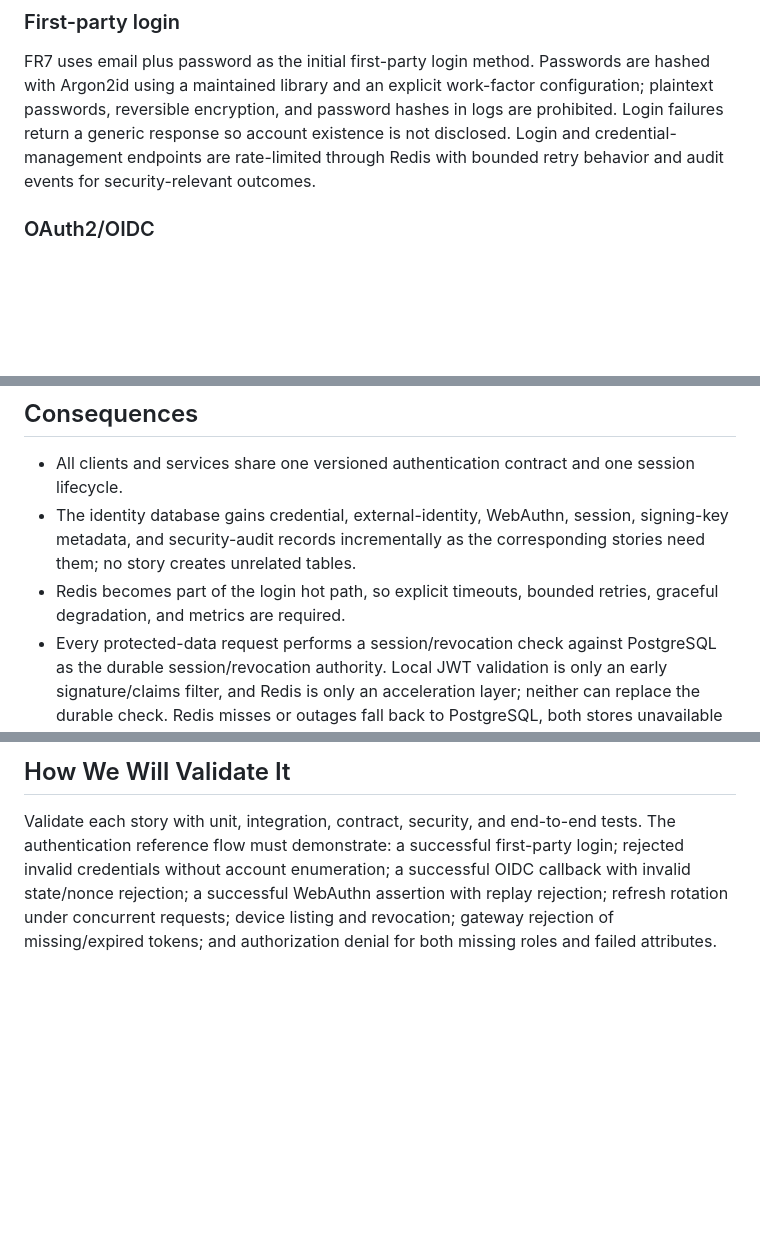
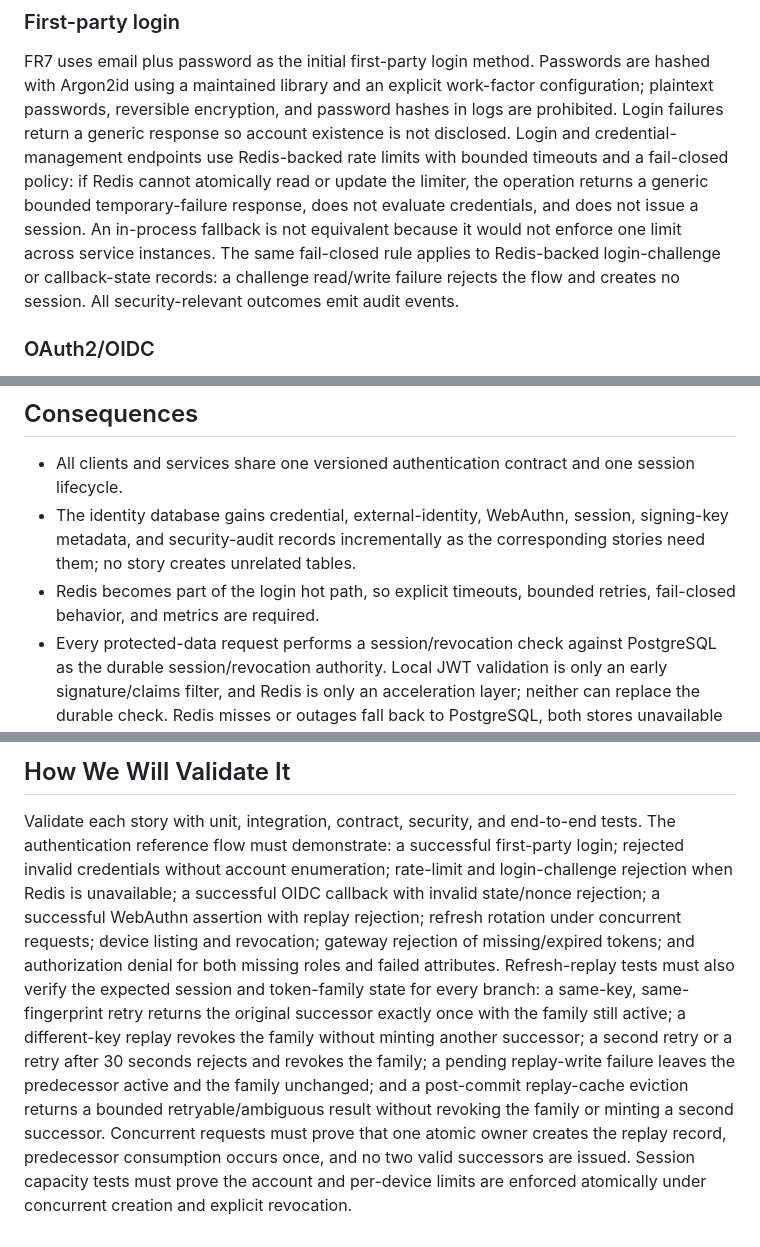
Before and after one commit to tdespenza/lifeos, a Markdown page: docs/adr/ADR-020-use-identity-service-for-multi-mode-authentication-and-session-management.md, 3 parts joined by grey strips. Drawn GitHub-style; blank space fills up the shorter version.

```diff
--- a/docs/adr/ADR-020-use-identity-service-for-multi-mode-authentication-and-session-management.md
+++ b/docs/adr/ADR-020-use-identity-service-for-multi-mode-authentication-and-session-management.md
@@ -42,9 +42,15 @@ FR7 uses email plus password as the initial first-party login method. Passwords
 are hashed with Argon2id using a maintained library and an explicit work-factor
 configuration; plaintext passwords, reversible encryption, and password hashes
 in logs are prohibited. Login failures return a generic response so account
-existence is not disclosed. Login and credential-management endpoints are
-rate-limited through Redis with bounded retry behavior and audit events for
-security-relevant outcomes.
+existence is not disclosed. Login and credential-management endpoints use
+Redis-backed rate limits with bounded timeouts and a fail-closed policy: if
+Redis cannot atomically read or update the limiter, the operation returns a
+generic bounded temporary-failure response, does not evaluate credentials, and
+does not issue a session. An in-process fallback is not equivalent because it
+would not enforce one limit across service instances. The same fail-closed
+rule applies to Redis-backed login-challenge or callback-state records: a
+challenge read/write failure rejects the flow and creates no session. All
+security-relevant outcomes emit audit events.
 
 ### OAuth2/OIDC
 
@@ -134,7 +170,7 @@ where the deployment environment requires it.
   session, signing-key metadata, and security-audit records incrementally as
   the corresponding stories need them; no story creates unrelated tables.
 - Redis becomes part of the login hot path, so explicit timeouts, bounded
-  retries, graceful degradation, and metrics are required.
+  retries, fail-closed behavior, and metrics are required.
 - Every protected-data request performs a session/revocation check against
   PostgreSQL as the durable session/revocation authority. Local JWT validation
   is only an early signature/claims filter, and Redis is only an acceleration
@@ -184,8 +220,21 @@ implementation to the provider.
 
 Validate each story with unit, integration, contract, security, and end-to-end
 tests. The authentication reference flow must demonstrate: a successful
-first-party login; rejected invalid credentials without account enumeration; a
+first-party login; rejected invalid credentials without account enumeration;
+rate-limit and login-challenge rejection when Redis is unavailable; a
 successful OIDC callback with invalid state/nonce rejection; a successful
 WebAuthn assertion with replay rejection; refresh rotation under concurrent
 requests; device listing and revocation; gateway rejection of missing/expired
 tokens; and authorization denial for both missing roles and failed attributes.
+Refresh-replay tests must also verify the expected session and token-family
+state for every branch: a same-key, same-fingerprint retry returns the original
+successor exactly once with the family still active; a different-key replay
+revokes the family without minting another successor; a second retry or a
+retry after 30 seconds rejects and revokes the family; a pending replay-write
+failure leaves the predecessor active and the family unchanged; and a
+post-commit replay-cache eviction returns a bounded retryable/ambiguous result
+without revoking the family or minting a second successor. Concurrent requests
+must prove that one atomic owner creates the replay record, predecessor
+consumption occurs once, and no two valid successors are issued. Session
+capacity tests must prove the account and per-device limits are enforced
+atomically under concurrent creation and explicit revocation.
```
Also changed, not shown: other parts of docs/adr/ADR-020-use-identity-service-for-multi-mode-authentication-and-session-management.md (+39 -9 lines).
